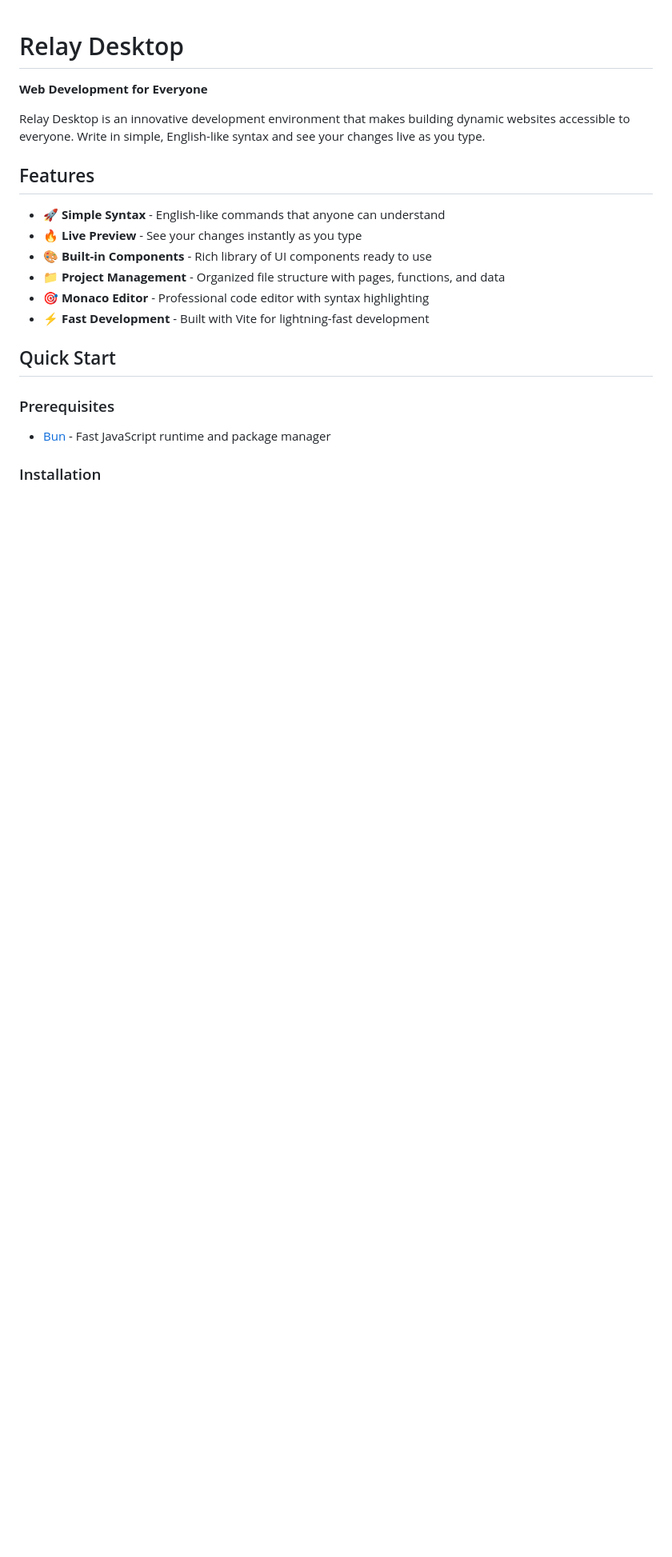
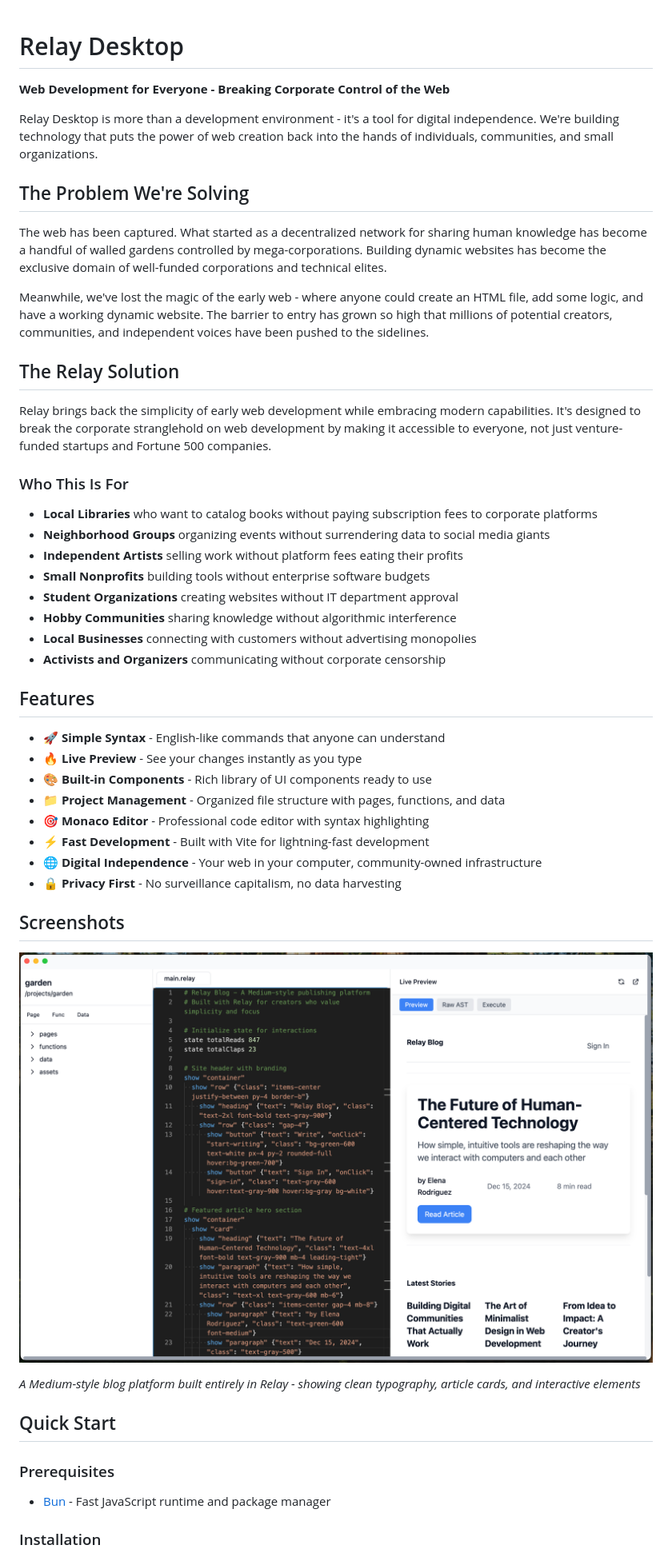
Before and after one commit to nemoNoboru/relay, a Markdown page: README.md, the part around the change printed below. Shown: that part at 80% size. Drawn GitHub-style; pictures changed too: medium-like.png (added); blank space fills up the shorter version.

```diff
--- a/README.md
+++ b/README.md
@@ -1,8 +1,29 @@
 # Relay Desktop
 
-**Web Development for Everyone**
+**Web Development for Everyone - Breaking Corporate Control of the Web**
 
-Relay Desktop is an innovative development environment that makes building dynamic websites accessible to everyone. Write in simple, English-like syntax and see your changes live as you type.
+Relay Desktop is more than a development environment - it's a tool for digital independence. We're building technology that puts the power of web creation back into the hands of individuals, communities, and small organizations.
+
+## The Problem We're Solving
+
+The web has been captured. What started as a decentralized network for sharing human knowledge has become a handful of walled gardens controlled by mega-corporations. Building dynamic websites has become the exclusive domain of well-funded corporations and technical elites.
+
+Meanwhile, we've lost the magic of the early web - where anyone could create an HTML file, add some logic, and have a working dynamic website. The barrier to entry has grown so high that millions of potential creators, communities, and independent voices have been pushed to the sidelines.
+
+## The Relay Solution
+
+Relay brings back the simplicity of early web development while embracing modern capabilities. It's designed to break the corporate stranglehold on web development by making it accessible to everyone, not just venture-funded startups and Fortune 500 companies.
+
+### Who This Is For
+
+- **Local Libraries** who want to catalog books without paying subscription fees to corporate platforms
+- **Neighborhood Groups** organizing events without surrendering data to social media giants
+- **Independent Artists** selling work without platform fees eating their profits
+- **Small Nonprofits** building tools without enterprise software budgets
+- **Student Organizations** creating websites without IT department approval
+- **Hobby Communities** sharing knowledge without algorithmic interference
+- **Local Businesses** connecting with customers without advertising monopolies
+- **Activists and Organizers** communicating without corporate censorship
 
 ## Features
 
@@ -12,6 +33,14 @@ Relay Desktop is an innovative development environment that makes building dynam
 - 📁 **Project Management** - Organized file structure with pages, functions, and data
 - 🎯 **Monaco Editor** - Professional code editor with syntax highlighting
 - ⚡ **Fast Development** - Built with Vite for lightning-fast development
+- 🌐 **Digital Independence** - Your web in your computer, community-owned infrastructure
+- 🔒 **Privacy First** - No surveillance capitalism, no data harvesting
+
+## Screenshots
+
+![Relay Blog Demo - Medium-style publishing platform](medium-like.png)
+
+*A Medium-style blog platform built entirely in Relay - showing clean typography, article cards, and interactive elements*
 
 ## Quick Start
 
```
Also changed, not shown: other parts of README.md (+73 -40 lines), 11 other files.
